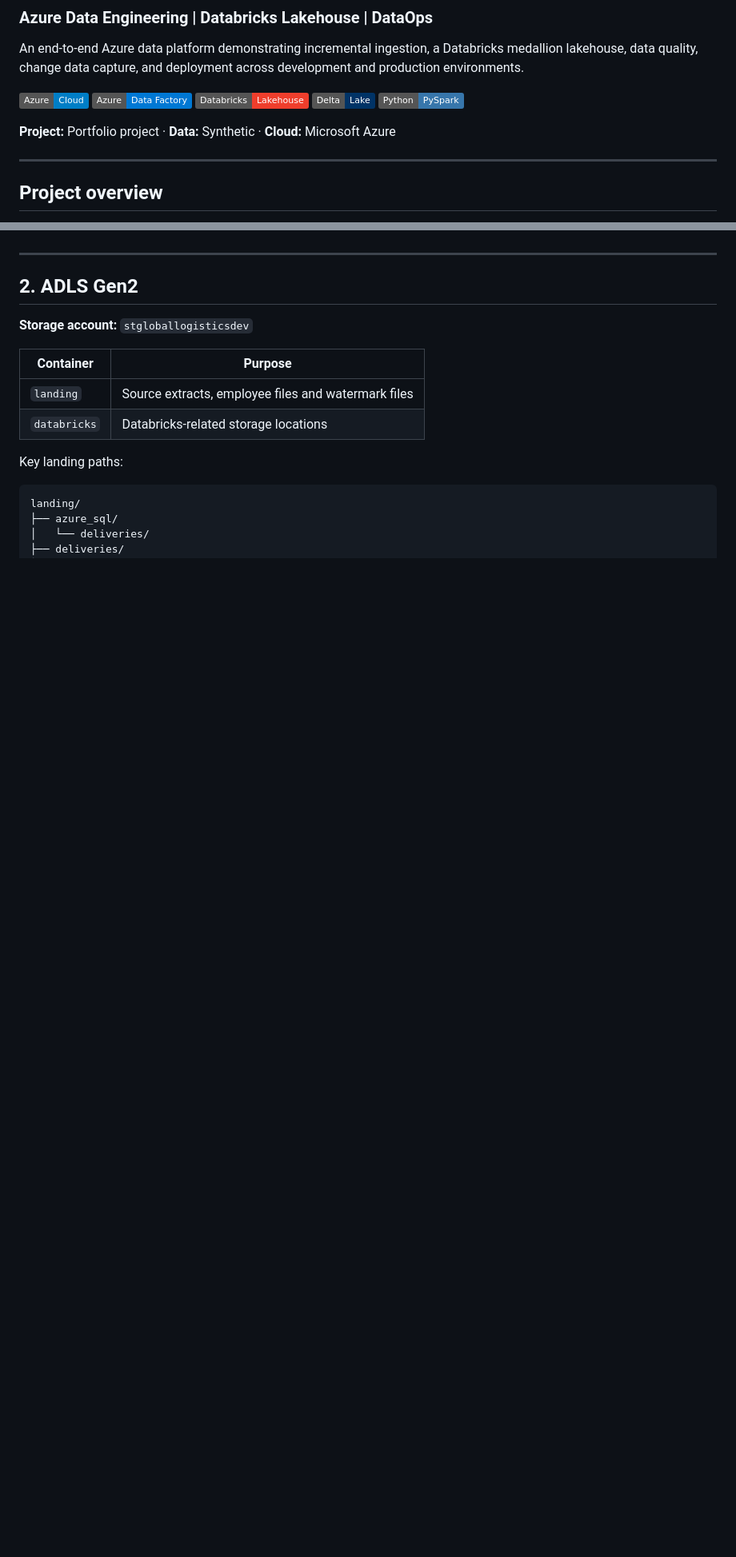
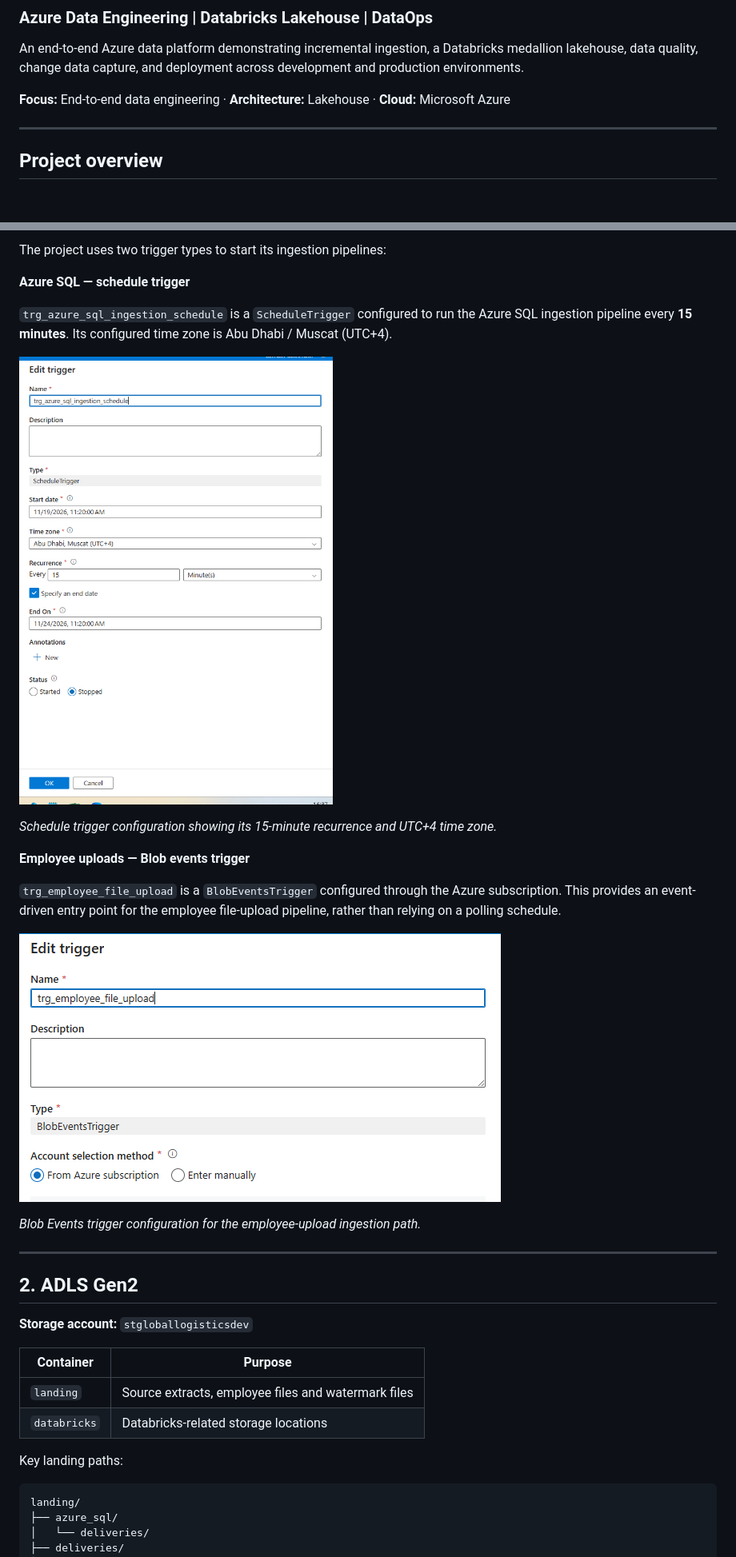
Before and after one commit to MJRML/Irish-Global-Logistics-Azure-Data-Engineering-Databricks-Lakehouse-and-BI-Platform, a Markdown page: README.md, 2 parts joined by grey strips. Shown at 80% size. Drawn GitHub-style; pictures changed too: screenshots/adf/azure_sql_schedule_trigger.png (added), screenshots/adf/employee_blob_event_trigger.png (added); badges without logos; blank space fills up the shorter version.

Commit message:
Add README.md Draft No.5  adding screenshots for adf triggers

```diff
--- a/README.md
+++ b/README.md
@@ -3,13 +3,8 @@
 
 An end-to-end Azure data platform demonstrating incremental ingestion, a Databricks medallion lakehouse, data quality, change data capture, and deployment across development and production environments.
 
-![Azure](https://img.shields.io/badge/Azure-Cloud-blue)
-![Azure Data Factory](https://img.shields.io/badge/Azure-Data%20Factory-0078D4)
-![Databricks](https://img.shields.io/badge/Databricks-Lakehouse-EF3E2C)
-![Delta Lake](https://img.shields.io/badge/Delta-Lake-003366)
-![Python](https://img.shields.io/badge/Python-PySpark-3776AB)
 
-**Project:** Portfolio project · **Data:** Synthetic · **Cloud:** Microsoft Azure
+**Focus:** End-to-end data engineering · **Architecture:** Lakehouse · **Cloud:** Microsoft Azure
 
 ---
 
@@ -128,3 +145,20 @@ WHERE modified_date > '@{activity('lookup_deliveries_watermark').output.firstRow
+The project uses two trigger types to start its ingestion pipelines:
+
+**Azure SQL — schedule trigger**
+
+`trg_azure_sql_ingestion_schedule` is a `ScheduleTrigger` configured to run the Azure SQL ingestion pipeline every **15 minutes**. Its configured time zone is Abu Dhabi / Muscat (UTC+4).
+
+![Azure SQL schedule trigger](screenshots/adf/azure_sql_schedule_trigger.png)
+
+*Schedule trigger configuration showing its 15-minute recurrence and UTC+4 time zone.*
+
+**Employee uploads — Blob events trigger**
+
+`trg_employee_file_upload` is a `BlobEventsTrigger` configured through the Azure subscription. This provides an event-driven entry point for the employee file-upload pipeline, rather than relying on a polling schedule.
+
+![Employee Blob event trigger](screenshots/adf/employee_blob_event_trigger.png)
+
+*Blob Events trigger configuration for the employee-upload ingestion path.*
 
 ---
 
```
Also changed, not shown: other parts of README.md (+26 -2 lines), screenshots/adf/employee_working_hours_sink_dataset_parameters.png (added), screenshots/adf/employee_working_hours_sink_settings.png (added), screenshots/adf/employee_working_hours_source_settings.png (added).
